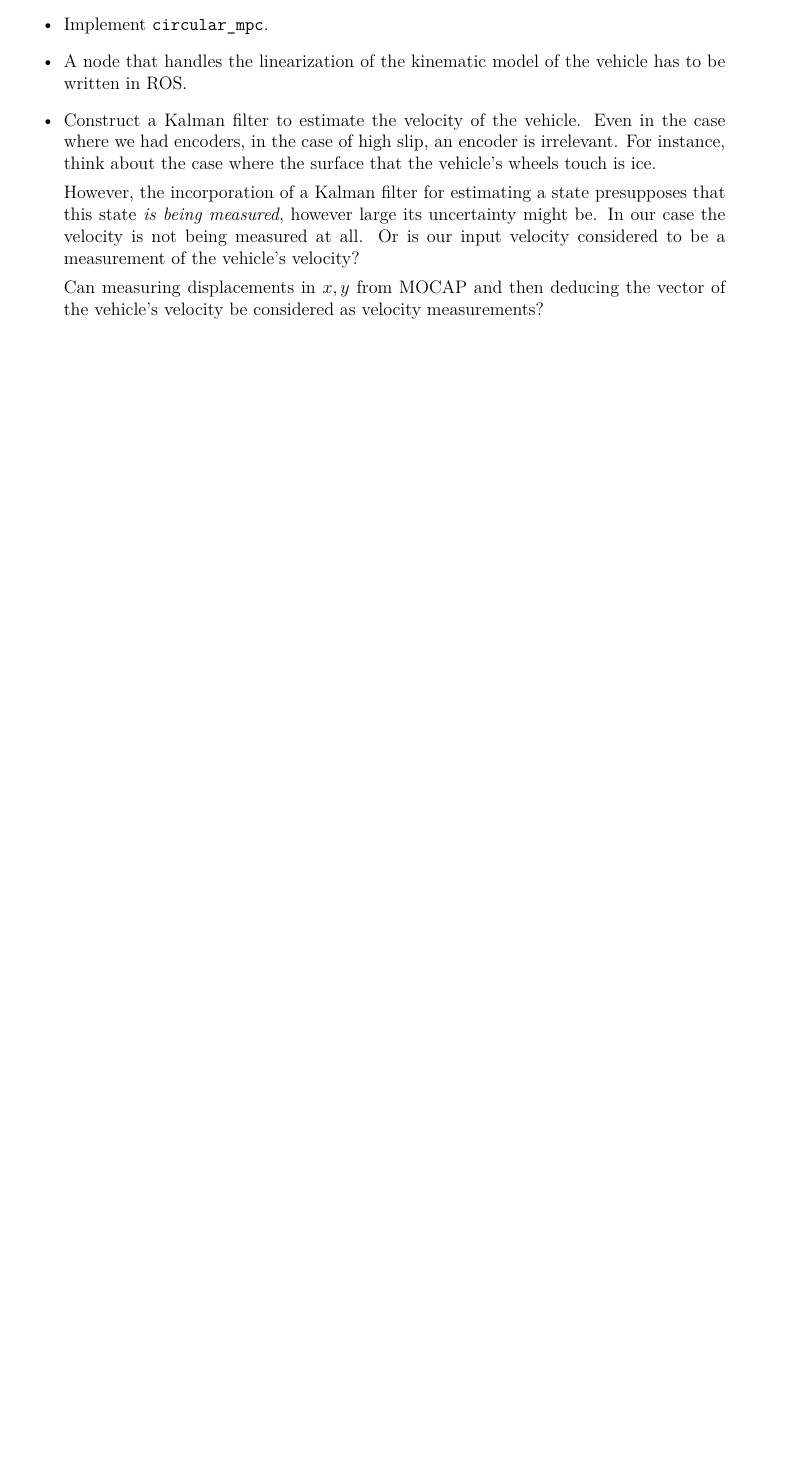
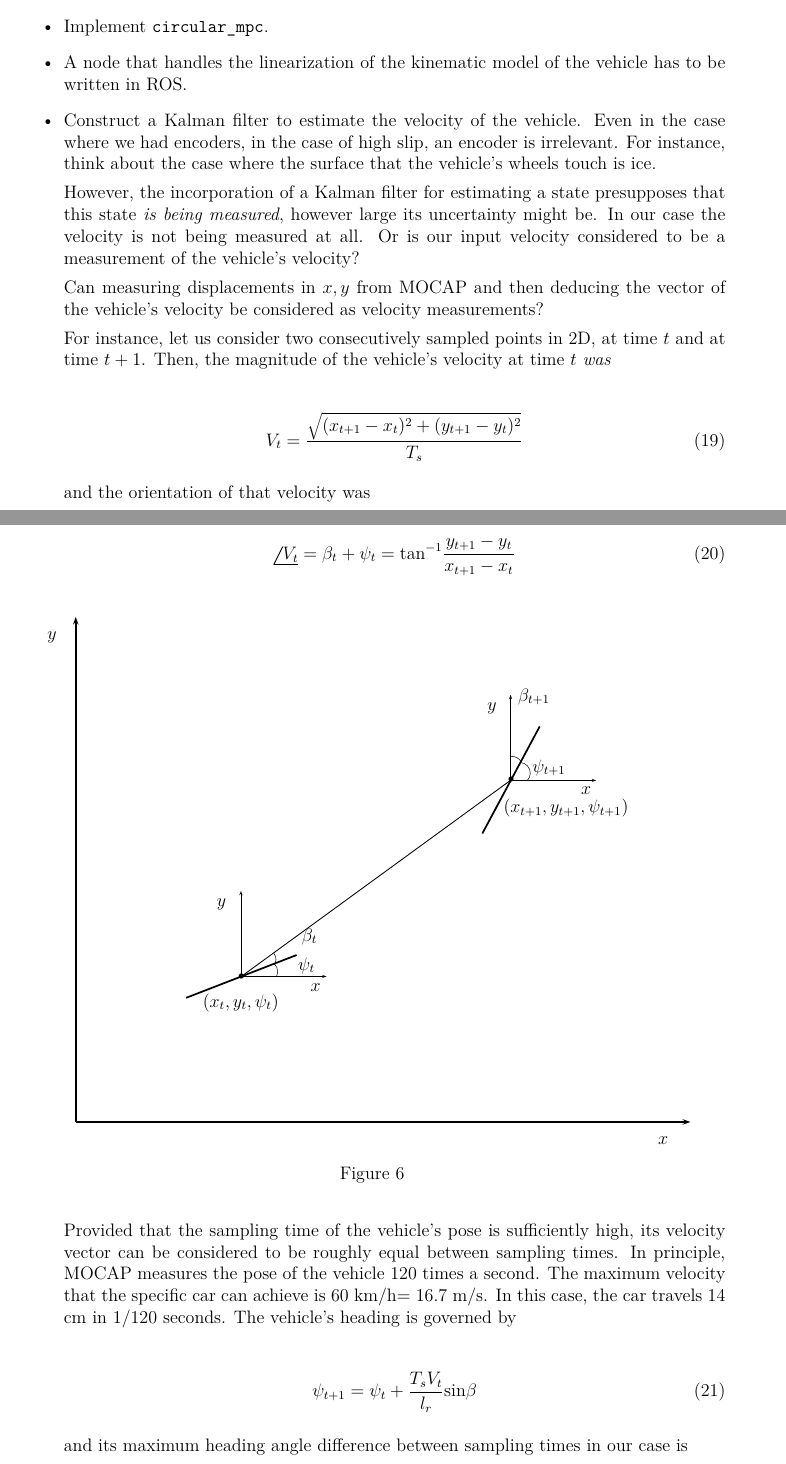
Before and after one commit to KTH-assignments/HT16_P2-EL2425-resources, a LaTeX document (Progress reports/2016.11.16/main.tex, which reads Progress reports/2016.11.16/figures/velocity_and_slip_ratio.tex): part of page 7 of 8 before the commit and two parts of pages 7 and 8 of 9 after it, the two joined at a grey line, cut so that both start at the same text, the shorter picture padded with empty space. Compiled offline with XeLaTeX; a missing font is replaced by an installed copy or a similar font.

Commit message:
Notes on velocity estimation

```diff
--- /dev/null
+++ b/Progress reports/2016.11.16/figures/velocity_and_slip_ratio.tex
@@ -0,0 +1,50 @@
+% Generated with LaTeXDraw 2.0.8
+% Wed Nov 16 01:07:48 CET 2016
+% \usepackage[usenames,dvipsnames]{pstricks}
+% \usepackage{epsfig}
+% \usepackage{pst-grad} % For gradients
+% \usepackage{pst-plot} % For axes
+\scalebox{1} % Change this value to rescale the drawing.
+{
+\begin{pspicture}(0,-6.2364063)(15.369062,6.2164063)
+\psline[linewidth=0.04cm,arrowsize=0.05291667cm 2.0,arrowlength=1.4,arrowinset=0.4]{<-}(0.83,6.1964064)(0.83,-5.603594)
+\psline[linewidth=0.04cm,arrowsize=0.05291667cm 2.0,arrowlength=1.4,arrowinset=0.4]{->}(0.83,-5.603594)(15.19,-5.603594)
+\psline[linewidth=0.04cm](3.41,-2.7035937)(5.99,-1.7035937)
+\psline[linewidth=0.04cm](10.33,1.1364063)(11.67,3.6364062)
+\psline[linewidth=0.012cm,arrowsize=0.05291667cm 2.0,arrowlength=1.4,arrowinset=0.4]{<-}(4.69,-0.20359375)(4.69,-2.2035937)
+\psline[linewidth=0.012cm,arrowsize=0.05291667cm 2.0,arrowlength=1.4,arrowinset=0.4]{->}(4.69,-2.2035937)(6.69,-2.2035937)
+\psline[linewidth=0.012cm,arrowsize=0.05291667cm 2.0,arrowlength=1.4,arrowinset=0.4]{<-}(10.99,4.376406)(10.99,2.3764062)
+\psline[linewidth=0.012cm,arrowsize=0.05291667cm 2.0,arrowlength=1.4,arrowinset=0.4]{->}(10.99,2.3764062)(12.99,2.3764062)
+\psdots[dotsize=0.12](4.7,-2.2035937)
+\psdots[dotsize=0.12](11.0,2.3864062)
+\psline[linewidth=0.02cm](4.7,-2.2035937)(11.0,2.3864062)
+\usefont{T1}{ptm}{m}{n}
+\rput(4.2345314,-0.51359373){$y$}
+\usefont{T1}{ptm}{m}{n}
+\rput(10.554531,4.0664062){$y$}
+\usefont{T1}{ptm}{m}{n}
+\rput(6.434531,-2.4735937){$x$}
+\usefont{T1}{ptm}{m}{n}
+\rput(12.754531,2.1464062){$x$}
+\psarc[linewidth=0.012](5.3,-2.0935938){0.25}{331.69925}{49.76364}
+\psarc[linewidth=0.012](5.26,-1.8135937){0.25}{331.69925}{36.253838}
+\psarc[linewidth=0.012](11.2,2.5464063){0.25}{315.0}{85.601295}
+\psarc[linewidth=0.012](11.02,2.6864061){0.25}{33.111343}{96.340195}
+\usefont{T1}{ptm}{m}{n}
+\rput(6.224531,-1.9535937){$\psi_t$}
+\usefont{T1}{ptm}{m}{n}
+\rput(6.2945313,-1.2735938){$\beta_t$}
+\usefont{T1}{ptm}{m}{n}
+\rput(11.884531,2.6664062){$\psi_{t+1}$}
+\usefont{T1}{ptm}{m}{n}
+\rput(11.534532,4.3264065){$\beta_{t+1}$}
+\usefont{T1}{ptm}{m}{n}
+\rput(4.684531,-2.8135939){$(x_t, y_t, \psi_t)$}
+\usefont{T1}{ptm}{m}{n}
+\rput(12.284532,1.7264062){$(x_{t+1}, y_{t+1}, \psi_{t+1})$}
+\usefont{T1}{ptm}{m}{n}
+\rput(0.27453125,5.726406){$y$}
+\usefont{T1}{ptm}{m}{n}
+\rput(14.554531,-6.0335937){$x$}
+\end{pspicture}
+}
--- a/Progress reports/2016.11.16/main.tex
+++ b/Progress reports/2016.11.16/main.tex
@@ -13,6 +13,7 @@
 \usepackage{url}
 \usepackage[hidelinks]{hyperref}
 \usepackage{pstricks}
+\usepackage{steinmetz}
 
 \widowpenalty=1000
 \clubpenalty=1000
@@ -279,3 +280,39 @@
     Can measuring displacements in $x,y$ from MOCAP and then deducing
     the vector of the vehicle's velocity be considered as velocity measurements?
 
+    For instance, let us consider two consecutively sampled points in 2D, at
+    time $t$ and at time $t+1$. Then, the magnitude of the vehicle's velocity at
+    time $t$ \textit{was}
+
+    \begin{align}
+      V_{t} &= \dfrac{\sqrt{(x_{t+1} - x_t)^2 + (y_{t+1} - y_t)^2}}{T_s}
+    \end{align}
+
+    and the orientation of that velocity was
+
+    \begin{align}
+      \phase{V_t} = \beta_t + \psi_t = \text{tan}^{-1} \dfrac{y_{t+1} - y_t}{x_{t+1} - x_t}
+    \end{align}
+
+    \begin{figure}[H]\centering
+      \scalebox{1}{\input{./figures/velocity_and_slip_ratio.tex}}
+      \caption{}
+      \label{}
+    \end{figure}
+
+    Provided that the sampling time of the vehicle's pose is sufficiently high,
+    its velocity vector can be considered to be roughly equal between sampling
+    times. In principle, MOCAP measures the pose of the vehicle 120 times a
+    second. The maximum velocity that the specific car can achieve is $60$ km/h=
+    $16.7$ m/s. In this case, the car travels $14$ cm in 1/120 seconds. The
+    vehicle's heading is governed by
+
+    \begin{align}
+      \psi_{t+1} &= \psi_t + \dfrac{T_s V_t}{l_r} \text{sin}\beta
+    \end{align}
+
+    and its maximum heading angle difference between sampling times in our case
+    is
+
+    \begin{align}
+      \Delta\psi_{max} &= \psi_{t+1} - \psi_t = \dfrac{T_s V_t}{l_r} \text{sin}\beta_{max}
```
Also changed, not shown: Progress reports/2016.11.16/main.pdf, Progress reports/2016.11.16/main.tex (33 more changed lines), 1 other file.
